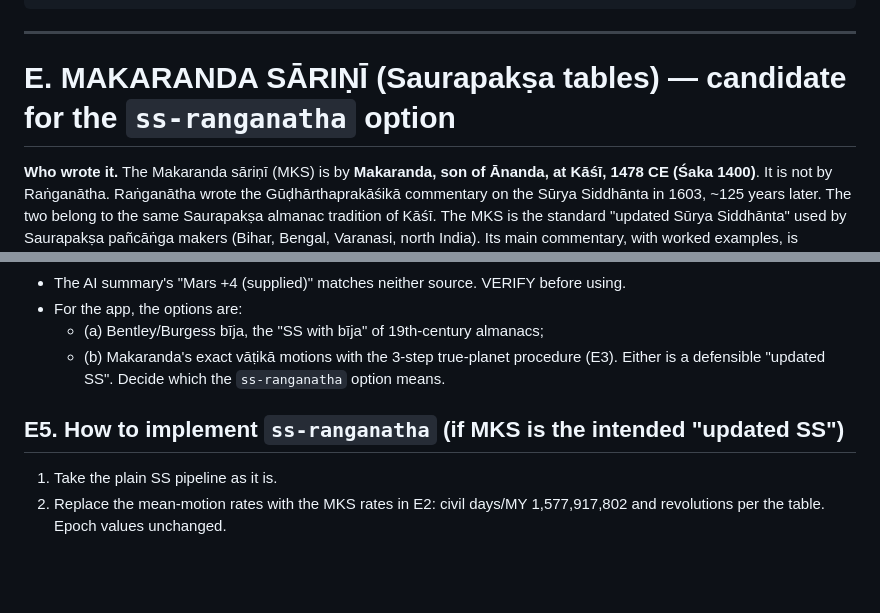
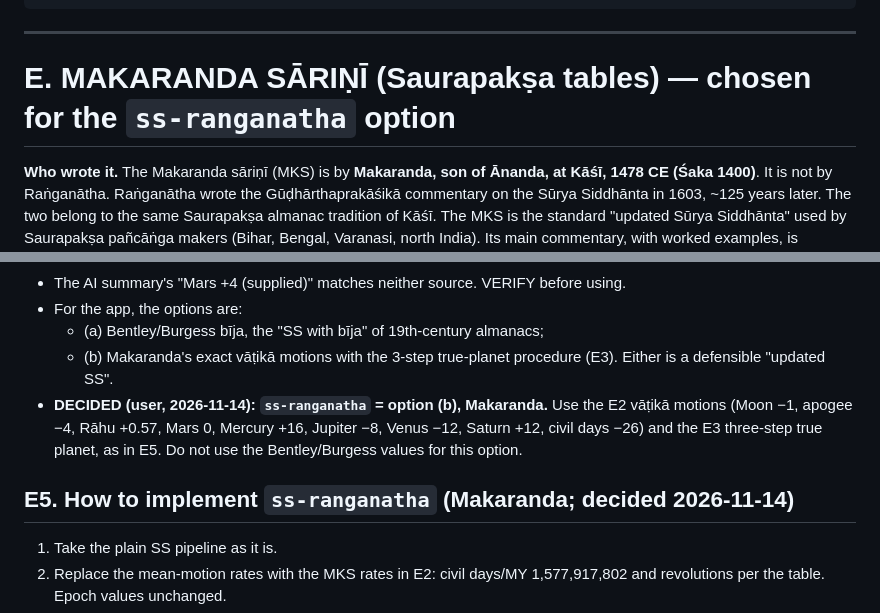
Before and after one commit to Raagavan1092/wall-clock, a Markdown page: docs/graha-sphuta-sources.md, 2 parts joined by grey strips. Drawn GitHub-style; blank space fills up the shorter version.

Commit message:
docs: ss-ranganatha option to use Makaranda bija and 3-step sphuta
Co-Authored-By: Claude Opus 5.5 <noreply@anthropic.com>

````diff
--- a/docs/graha-sphuta-sources.md
+++ b/docs/graha-sphuta-sources.md
@@ -2596,7 +2596,7 @@ C29
 ```
 
 ---
-# E. MAKARANDA SĀRIṆĪ (Saurapakṣa tables) — candidate for the `ss-ranganatha` option
+# E. MAKARANDA SĀRIṆĪ (Saurapakṣa tables) — chosen for the `ss-ranganatha` option
 
 **Who wrote it.** The Makaranda sāriṇī (MKS) is by **Makaranda, son of Ānanda, at Kāśī, 1478 CE (Śaka 1400)**. It is not by Raṅganātha. Raṅganātha wrote the Gūḍhārthaprakāśikā commentary on the Sūrya Siddhānta in 1603, ~125 years later. The two belong to the same Saurapakṣa almanac tradition of Kāśī. The MKS is the standard "updated Sūrya Siddhānta" used by Saurapakṣa pañcāṅga makers (Bihar, Bengal, Varanasi, north India). Its main commentary, with worked examples, is Viśvanātha Daivajña's *Udāharaṇa* (Śaka 1540 = 1618 CE). Others: Divākara's *Makaranda-vivaraṇa*, Gokulanātha's *Upapatti* (1766 CE) and Nārāyaṇa Śarmā's *Makarandaprakāśa* (1909 CE). Printed edition: *Sodāharaṇa Makaranda sāriṇī*, Śrī Veṅkaṭeśvara Press, Bombay, 1913.
 
@@ -2710,9 +2710,10 @@ Conclusions:
 - For the app, the options are:
   - (a) Bentley/Burgess bīja, the "SS with bīja" of 19th-century almanacs;
   - (b) Makaranda's exact vāṭikā motions with the 3-step true-planet procedure (E3).
-  Either is a defensible "updated SS". Decide which the `ss-ranganatha` option means.
-
-## E5. How to implement `ss-ranganatha` (if MKS is the intended "updated SS")
+  Either is a defensible "updated SS".
+- **DECIDED (user, 2026-11-14): `ss-ranganatha` = option (b), Makaranda.** Use the E2 vāṭikā motions (Moon −1, apogee −4, Rāhu +0.57, Mars 0, Mercury +16, Jupiter −8, Venus −12, Saturn +12, civil days −26) and the E3 three-step true planet, as in E5. Do not use the Bentley/Burgess values for this option.
+
+## E5. How to implement `ss-ranganatha` (Makaranda; decided 2026-11-14)
 1. Take the plain SS pipeline as it is.
 2. Replace the mean-motion rates with the MKS rates in E2: civil days/MY 1,577,917,802 and revolutions per the table. Epoch values unchanged.
 3. Replace SS steps 2–3 (½ manda, then full manda recomputed) with Makaranda's single combined MPH2 (E3).
````
